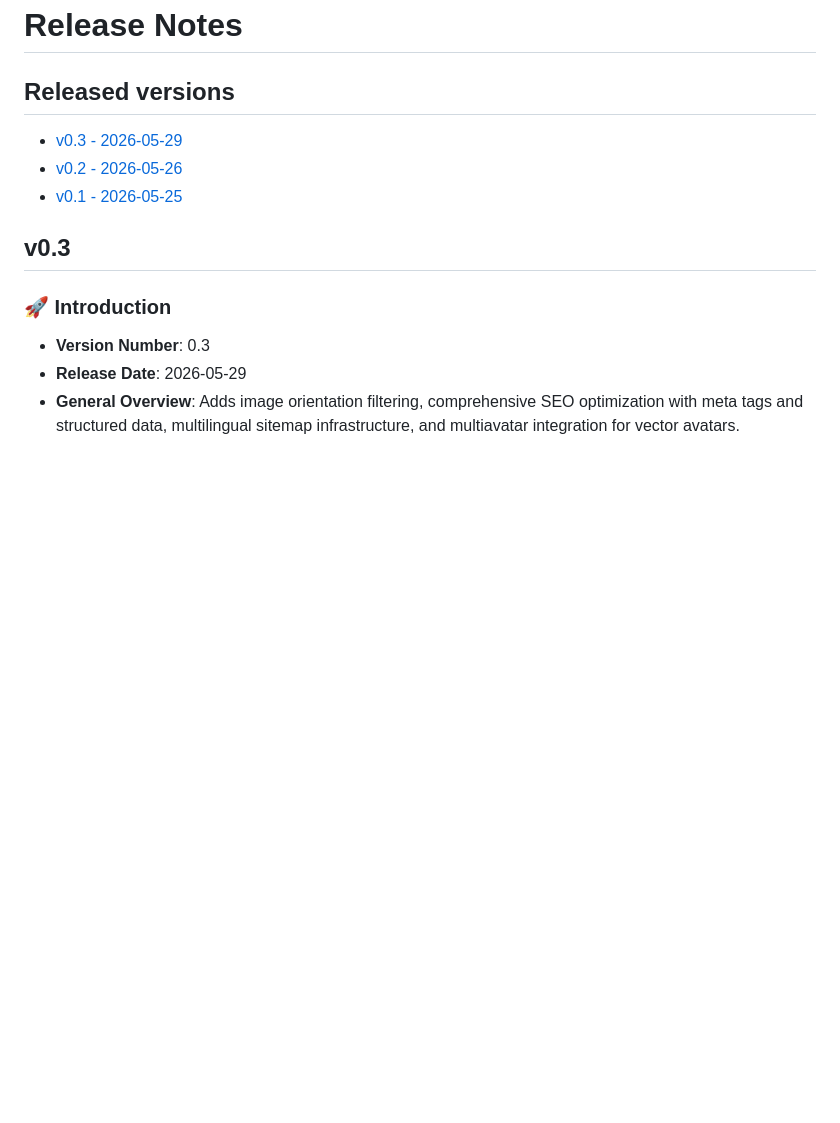
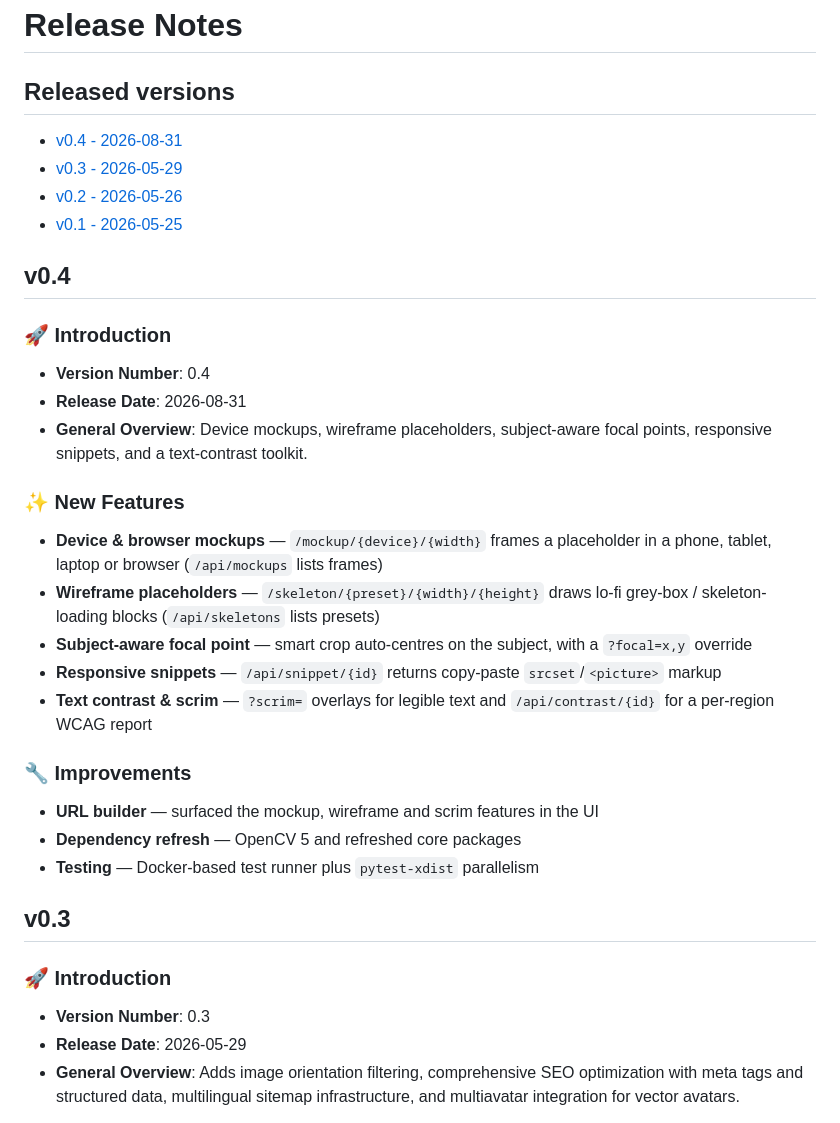
Before and after one commit to riadvice/placepix, a Markdown page: RELEASE_NOTES.md, the part around the change. Rendered like a GitHub page; blank space fills up the shorter version.

Commit message:
Add v0.4 release notes.

```diff
--- a/RELEASE_NOTES.md
+++ b/RELEASE_NOTES.md
@@ -2,9 +2,32 @@
 
 ## Released versions
 
+- [v0.4 - 2026-08-31](#v04)
 - [v0.3 - 2026-05-29](#v03)
 - [v0.2 - 2026-05-26](#v02)
 - [v0.1 - 2026-05-25](#v01)
+
+## v0.4
+
+### 🚀 Introduction
+
+- **Version Number**: 0.4
+- **Release Date**: 2026-08-31
+- **General Overview**: Device mockups, wireframe placeholders, subject-aware focal points, responsive snippets, and a text-contrast toolkit.
+
+### ✨ New Features
+
+- **Device & browser mockups** — `/mockup/{device}/{width}` frames a placeholder in a phone, tablet, laptop or browser (`/api/mockups` lists frames)
+- **Wireframe placeholders** — `/skeleton/{preset}/{width}/{height}` draws lo-fi grey-box / skeleton-loading blocks (`/api/skeletons` lists presets)
+- **Subject-aware focal point** — smart crop auto-centres on the subject, with a `?focal=x,y` override
+- **Responsive snippets** — `/api/snippet/{id}` returns copy-paste `srcset`/`<picture>` markup
+- **Text contrast & scrim** — `?scrim=` overlays for legible text and `/api/contrast/{id}` for a per-region WCAG report
+
+### 🔧 Improvements
+
+- **URL builder** — surfaced the mockup, wireframe and scrim features in the UI
+- **Dependency refresh** — OpenCV 5 and refreshed core packages
+- **Testing** — Docker-based test runner plus `pytest-xdist` parallelism
 
 ## v0.3
 
```
